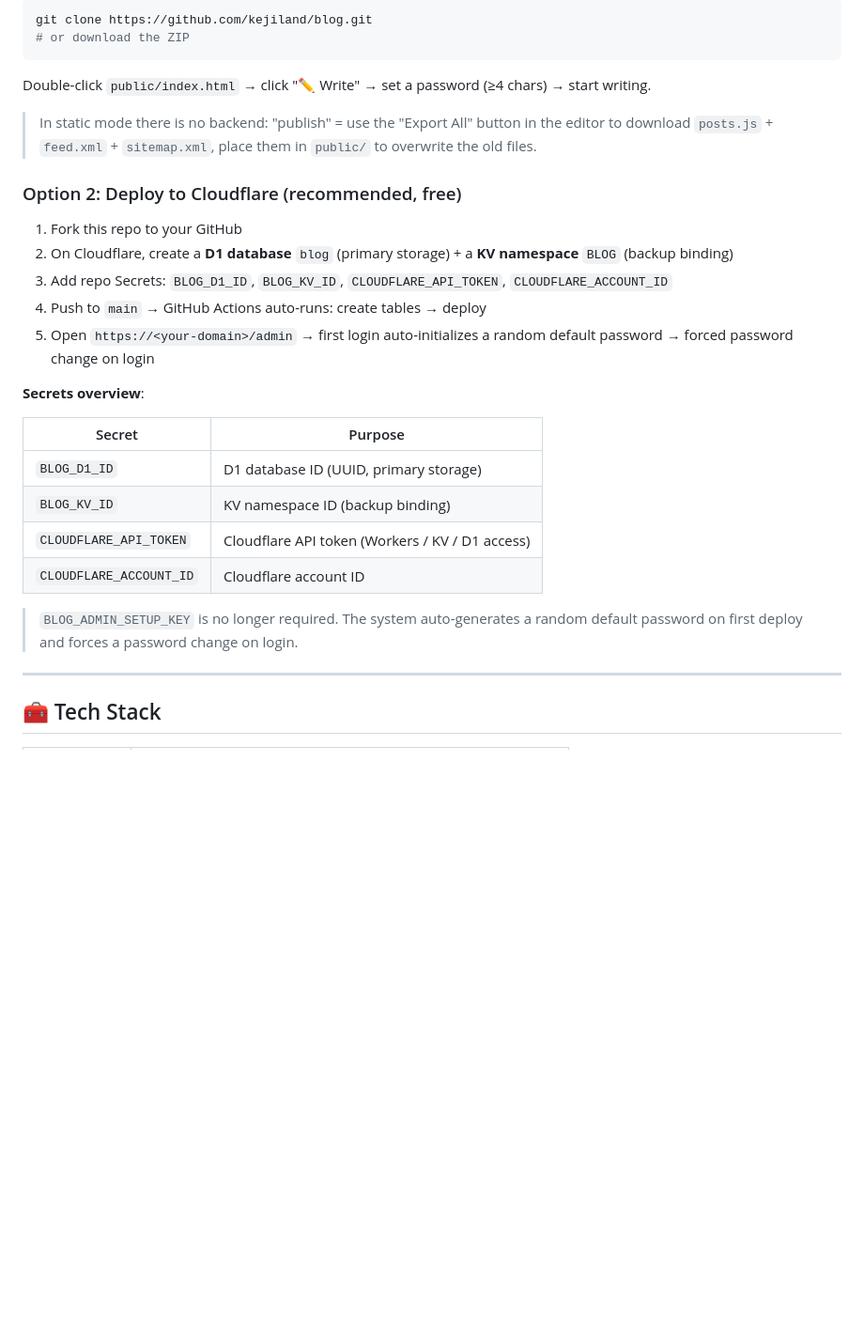
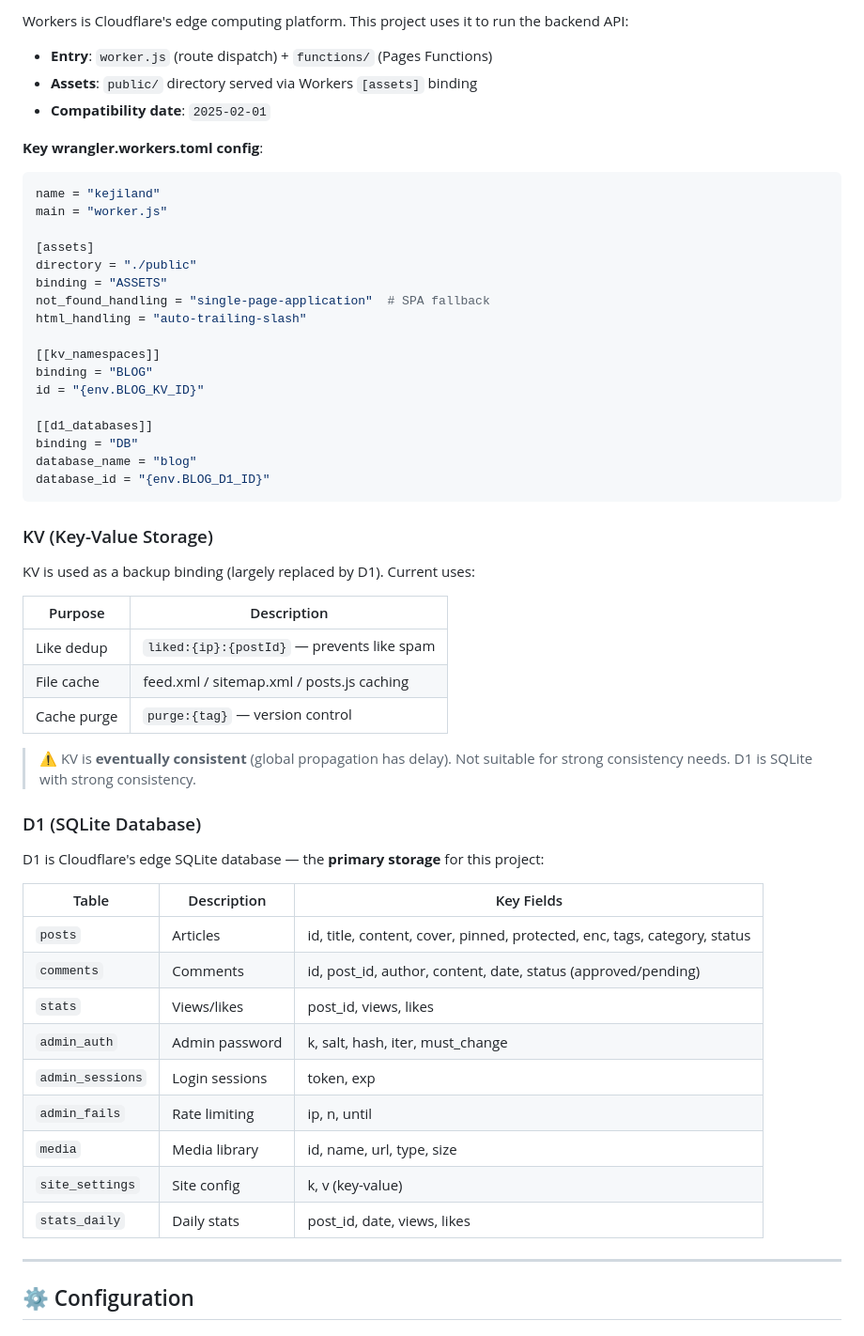
Before and after one commit to anlish01/blog, a Markdown page: README_EN.md, the part around one of its changes. Shown at 94% size. Rendered like a GitHub page; blank space fills up the shorter version.

````diff
--- a/README_EN.md
+++ b/README_EN.md
@@ -99,33 +210,61 @@ Most blogging tools require Node + build steps (Hexo / Hugo) or a server + datab
 
-```bash
-git clone https://github.com/kejiland/blog.git
-# or download the ZIP
+Workers is Cloudflare's edge computing platform. This project uses it to run the backend API:
+
+- **Entry**: `worker.js` (route dispatch) + `functions/` (Pages Functions)
+- **Assets**: `public/` directory served via Workers `[assets]` binding
+- **Compatibility date**: `2025-02-01`
+
+**Key wrangler.workers.toml config**:
+
+```toml
+name = "kejiland"
+main = "worker.js"
+
+[assets]
+directory = "./public"
+binding = "ASSETS"
+not_found_handling = "single-page-application"  # SPA fallback
+html_handling = "auto-trailing-slash"
+
+[[kv_namespaces]]
+binding = "BLOG"
+id = "{env.BLOG_KV_ID}"
+
+[[d1_databases]]
+binding = "DB"
+database_name = "blog"
+database_id = "{env.BLOG_D1_ID}"
 ```
 
-Double-click `public/index.html` → click "✏️ Write" → set a password (≥4 chars) → start writing.
+### KV (Key-Value Storage)
 
-> In static mode there is no backend: "publish" = use the "Export All" button in the editor to download `posts.js` + `feed.xml` + `sitemap.xml`, place them in `public/` to overwrite the old files.
+KV is used as a backup binding (largely replaced by D1). Current uses:
 
-### Option 2: Deploy to Cloudflare (recommended, free)
+| Purpose | Description |
+| --- | --- |
+| Like dedup | `liked:{ip}:{postId}` — prevents like spam |
+| File cache | feed.xml / sitemap.xml / posts.js caching |
+| Cache purge | `purge:{tag}` — version control |
 
-1. Fork this repo to your GitHub
-2. On Cloudflare, create a **D1 database** `blog` (primary storage) + a **KV namespace** `BLOG` (backup binding)
-3. Add repo Secrets: `BLOG_D1_ID`, `BLOG_KV_ID`, `CLOUDFLARE_API_TOKEN`, `CLOUDFLARE_ACCOUNT_ID`
-4. Push to `main` → GitHub Actions auto-runs: create tables → deploy
-5. Open `https://<your-domain>/admin` → first login auto-initializes a random default password → forced password change on login
+> ⚠️ KV is **eventually consistent** (global propagation has delay). Not suitable for strong consistency needs. D1 is SQLite with strong consistency.
 
-**Secrets overview**:
+### D1 (SQLite Database)
 
-| Secret | Purpose |
-| --- | --- |
-| `BLOG_D1_ID` | D1 database ID (UUID, primary storage) |
-| `BLOG_KV_ID` | KV namespace ID (backup binding) |
-| `CLOUDFLARE_API_TOKEN` | Cloudflare API token (Workers / KV / D1 access) |
-| `CLOUDFLARE_ACCOUNT_ID` | Cloudflare account ID |
+D1 is Cloudflare's edge SQLite database — the **primary storage** for this project:
 
-> `BLOG_ADMIN_SETUP_KEY` is no longer required. The system auto-generates a random default password on first deploy and forces a password change on login.
+| Table | Description | Key Fields |
+| --- | --- | --- |
+| `posts` | Articles | id, title, content, cover, pinned, protected, enc, tags, category, status |
+| `comments` | Comments | id, post_id, author, content, date, status (approved/pending) |
+| `stats` | Views/likes | post_id, views, likes |
+| `admin_auth` | Admin password | k, salt, hash, iter, must_change |
+| `admin_sessions` | Login sessions | token, exp |
+| `admin_fails` | Rate limiting | ip, n, until |
+| `media` | Media library | id, name, url, type, size |
+| `site_settings` | Site config | k, v (key-value) |
+| `stats_daily` | Daily stats | post_id, date, views, likes |
 
 ---
 
-## 🧰 Tech Stack
+## ⚙️ Configuration
 
````
Also changed, not shown: other parts of README_EN.md (+251 -122 lines), 1 other file.
